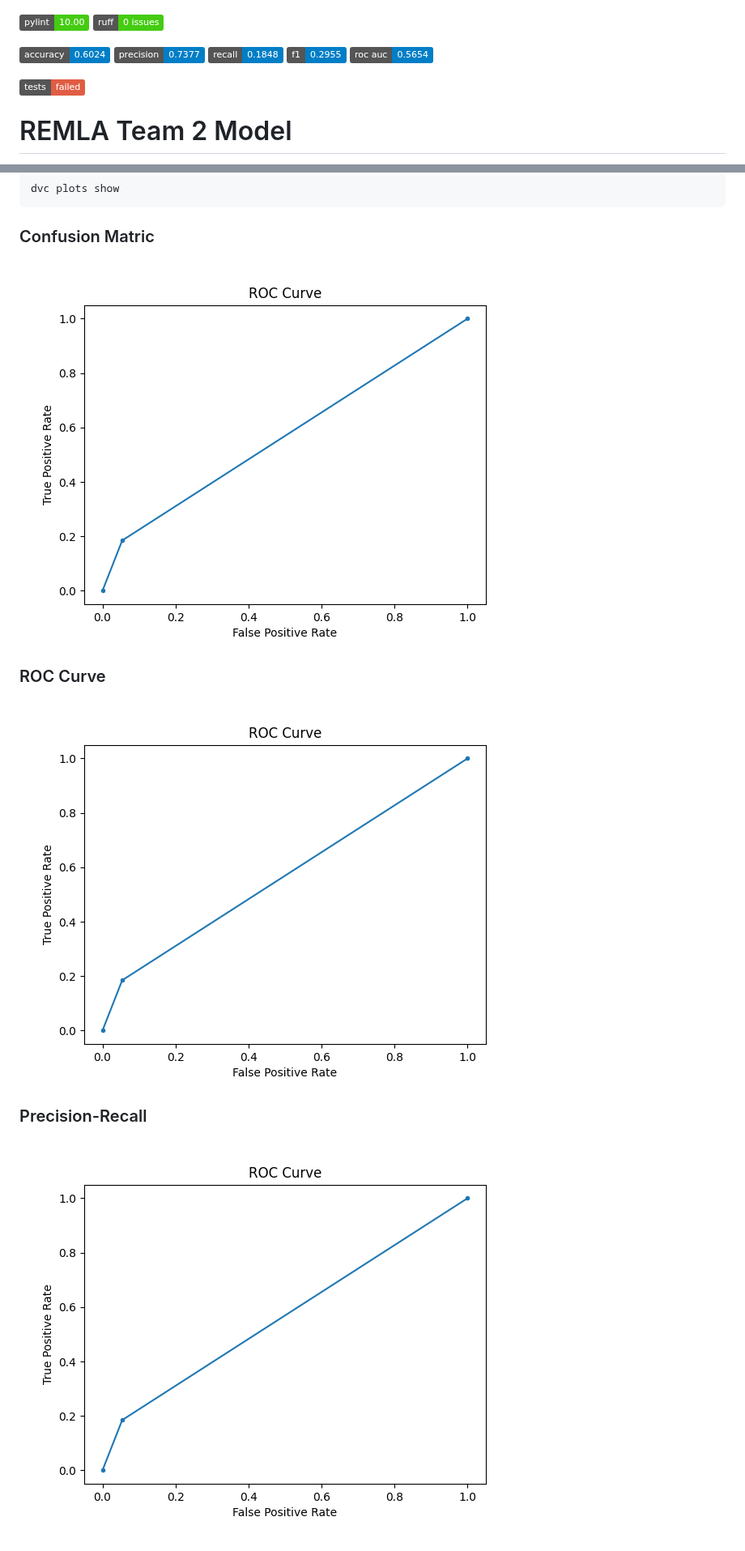
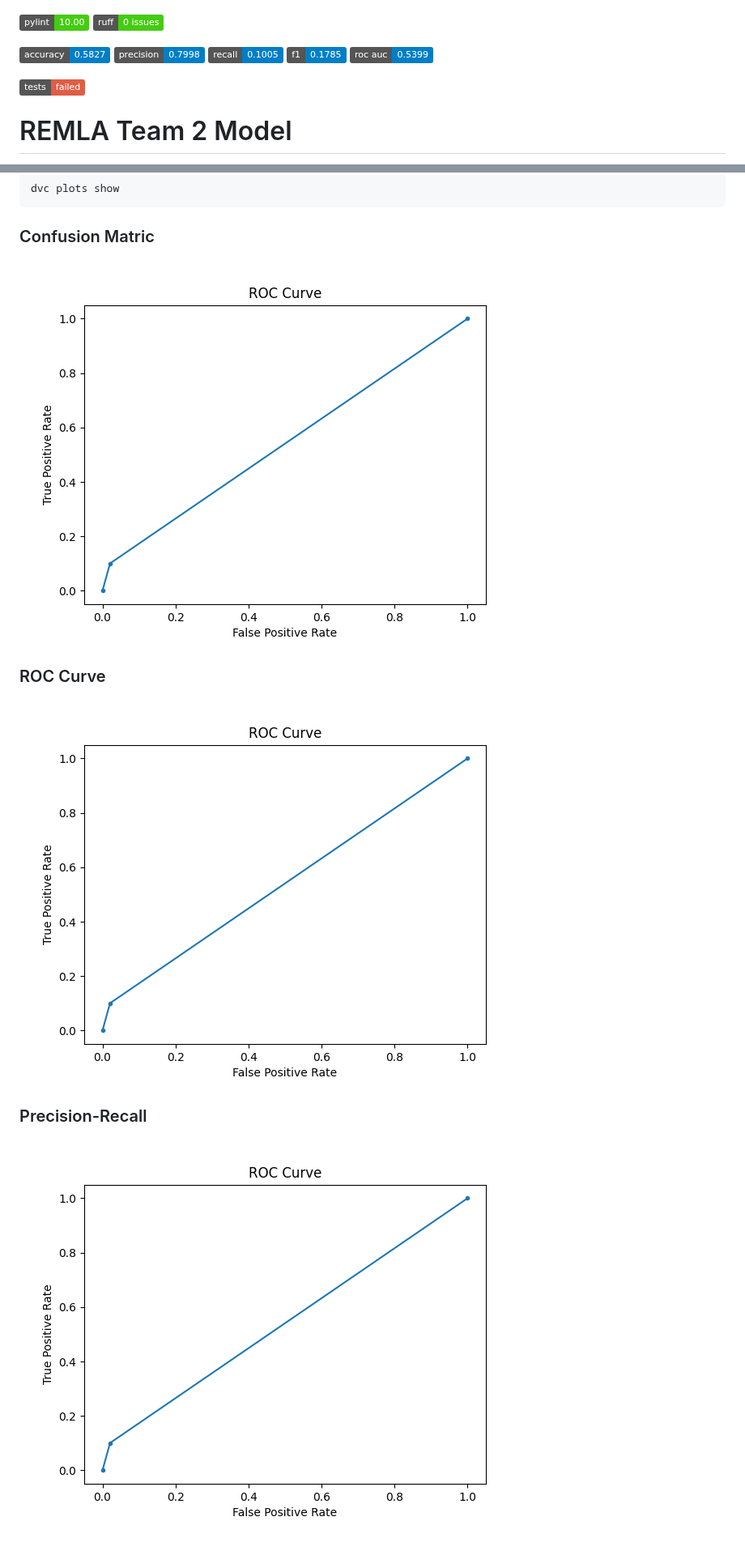
Before and after one commit to remla24-02/model-training, a Markdown page: README.md, 2 parts joined by grey strips. Shown at 81% size. GitHub-like rendering; pictures changed too: evaluation_results/plots/roc.png; badges without logos.

Commit message:
Update README with metrics and test results

````diff
--- a/README.md
+++ b/README.md
@@ -1,11 +1,11 @@
 ![Pylint Score](https://img.shields.io/badge/pylint-10.00-brightgreen)
 ![Ruff Issues](https://img.shields.io/badge/ruff-0_issues-brightgreen)
 
-![accuracy](https://img.shields.io/badge/accuracy-0.6024-blue)
-![precision](https://img.shields.io/badge/precision-0.7377-blue)
-![recall](https://img.shields.io/badge/recall-0.1848-blue)
-![f1](https://img.shields.io/badge/f1-0.2955-blue)
-![roc_auc](https://img.shields.io/badge/roc_auc-0.5654-blue)
+![accuracy](https://img.shields.io/badge/accuracy-0.5827-blue)
+![precision](https://img.shields.io/badge/precision-0.7998-blue)
+![recall](https://img.shields.io/badge/recall-0.1005-blue)
+![f1](https://img.shields.io/badge/f1-0.1785-blue)
+![roc_auc](https://img.shields.io/badge/roc_auc-0.5399-blue)
 
 ![Test Status](https://img.shields.io/badge/tests-failed-red)
 
@@ -152,10 +152,10 @@ dvc plots show
 ```
 
 ### Confusion Matric
-![ROC Curve](https://raw.githubusercontent.com/remla24-02/model-training/dvc_rework/evaluation_results/plots/roc.png)
+![ROC Curve](https://raw.githubusercontent.com/remla24-02/model-training/main/evaluation_results/plots/roc.png)
 
 ### ROC Curve
-![ROC Curve](https://raw.githubusercontent.com/remla24-02/model-training/dvc_rework/evaluation_results/plots/roc.png)
+![ROC Curve](https://raw.githubusercontent.com/remla24-02/model-training/main/evaluation_results/plots/roc.png)
 
 ### Precision-Recall
-![ROC Curve](https://raw.githubusercontent.com/remla24-02/model-training/dvc_rework/evaluation_results/plots/roc.png)
+![ROC Curve](https://raw.githubusercontent.com/remla24-02/model-training/main/evaluation_results/plots/roc.png)
````
Also changed, not shown: evaluation_results/plots/cm.png, evaluation_results/plots/prc.png, 1 other file.
